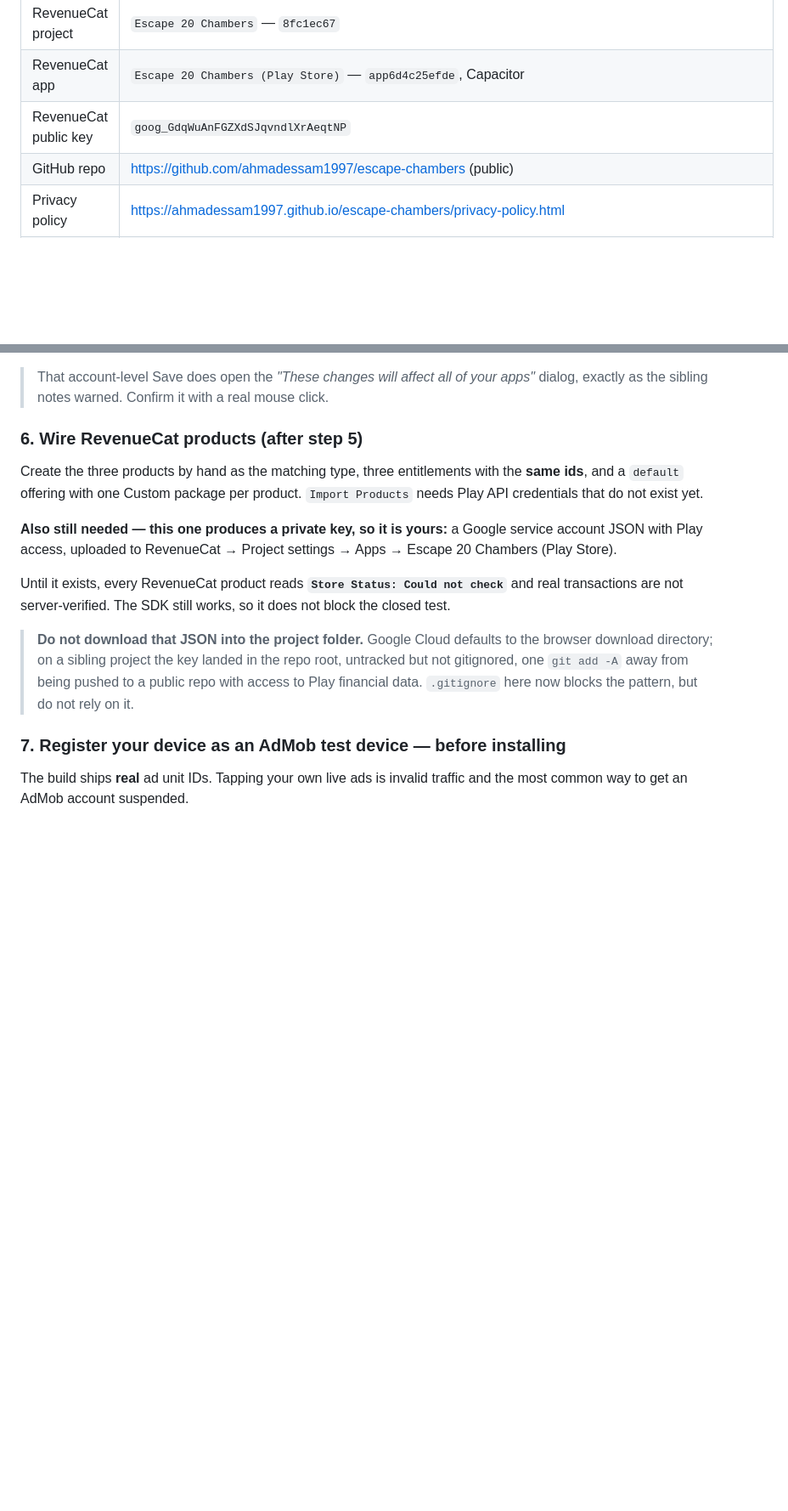
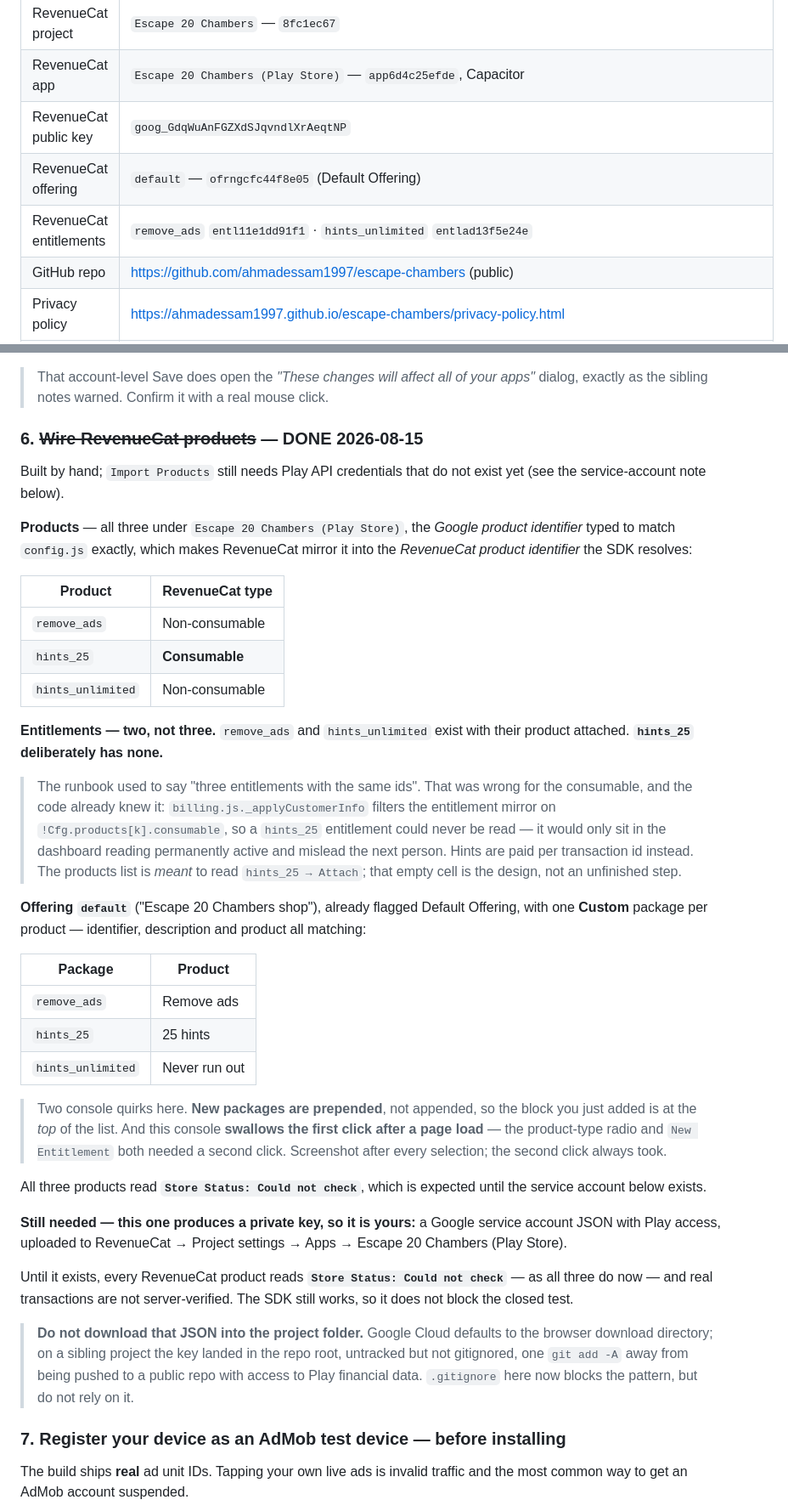
Before and after one commit to ahmadessam1997/escape-chambers, a Markdown page: GO-LIVE.md, 2 parts joined by grey strips. Shown at 85% size. GitHub-like rendering; blank space fills up the shorter version.

```diff
--- a/GO-LIVE.md
+++ b/GO-LIVE.md
@@ -21,6 +21,8 @@ build.
 | RevenueCat project | `Escape 20 Chambers` — `8fc1ec67` |
 | RevenueCat app | `Escape 20 Chambers (Play Store)` — `app6d4c25efde`, Capacitor |
 | RevenueCat public key | `goog_GdqWuAnFGZXdSJqvndlXrAeqtNP` |
+| RevenueCat offering | `default` — `ofrngcfc44f8e05` (Default Offering) |
+| RevenueCat entitlements | `remove_ads` `entl11e1dd91f1` · `hints_unlimited` `entlad13f5e24e` |
 | GitHub repo | https://github.com/ahmadessam1997/escape-chambers (public) |
 | Privacy policy | https://ahmadessam1997.github.io/escape-chambers/privacy-policy.html |
 | Data deletion | https://ahmadessam1997.github.io/escape-chambers/delete-data.html |
@@ -241,19 +243,61 @@ Verified by reloading the page.
 > your apps"* dialog, exactly as the sibling notes warned. Confirm it with a
 > real mouse click.
 
-### 6. Wire RevenueCat products (after step 5)
+### 6. ~~Wire RevenueCat products~~ — **DONE 2026-08-15**
 
-Create the three products by hand as the matching type, three entitlements
-with the **same ids**, and a `default` offering with one Custom package per
-product. `Import Products` needs Play API credentials that do not exist yet.
+Built by hand; `Import Products` still needs Play API credentials that do not
+exist yet (see the service-account note below).
 
-**Also still needed — this one produces a private key, so it is yours:**
+**Products** — all three under `Escape 20 Chambers (Play Store)`, the
+*Google product identifier* typed to match `config.js` exactly, which makes
+RevenueCat mirror it into the *RevenueCat product identifier* the SDK
+resolves:
+
+| Product | RevenueCat type |
+|---|---|
+| `remove_ads` | Non-consumable |
+| `hints_25` | **Consumable** |
+| `hints_unlimited` | Non-consumable |
+
+**Entitlements — two, not three.** `remove_ads` and `hints_unlimited` exist
+with their product attached. **`hints_25` deliberately has none.**
+
+> The runbook used to say "three entitlements with the same ids". That was
+> wrong for the consumable, and the code already knew it:
+> `billing.js._applyCustomerInfo` filters the entitlement mirror on
+> `!Cfg.products[k].consumable`, so a `hints_25` entitlement could never be
+> read — it would only sit in the dashboard reading permanently active and
+> mislead the next person. Hints are paid per transaction id instead. The
+> products list is *meant* to read `hints_25 → Attach`; that empty cell is
+> the design, not an unfinished step.
+
+**Offering `default`** ("Escape 20 Chambers shop"), already flagged Default
+Offering, with one **Custom** package per product — identifier, description
+and product all matching:
+
+| Package | Product |
+|---|---|
+| `remove_ads` | Remove ads |
+| `hints_25` | 25 hints |
+| `hints_unlimited` | Never run out |
+
+> Two console quirks here. **New packages are prepended**, not appended, so
+> the block you just added is at the *top* of the list. And this console
+> **swallows the first click after a page load** — the product-type radio
+> and `New Entitlement` both needed a second click. Screenshot after every
+> selection; the second click always took.
+
+All three products read **`Store Status: Could not check`**, which is
+expected until the service account below exists.
+
+**Still needed — this one produces a private key, so it is yours:**
 a Google service account JSON with Play access, uploaded to RevenueCat →
 Project settings → Apps → Escape 20 Chambers (Play Store).
 
 Until it exists, every RevenueCat product reads
-**`Store Status: Could not check`** and real transactions are not
-server-verified. The SDK still works, so it does not block the closed test.
+**`Store Status: Could not check`** — as all three do now — and real
+transactions are not server-verified. The SDK still works, so it does not
+block the closed test.
 
 > **Do not download that JSON into the project folder.** Google Cloud
 > defaults to the browser download directory; on a sibling project the key
```
Also changed, not shown: SESSION-NOTES.md (+49 -11 lines).
